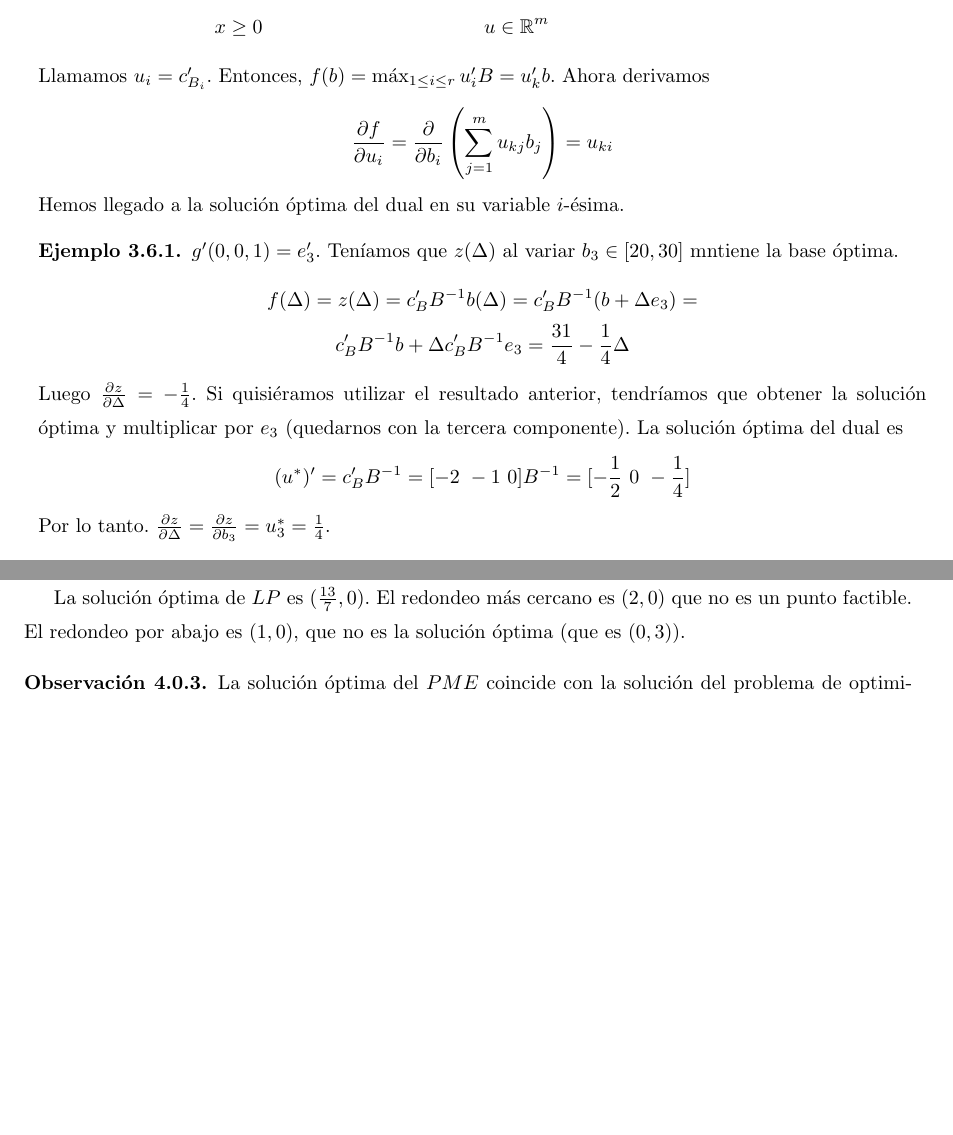
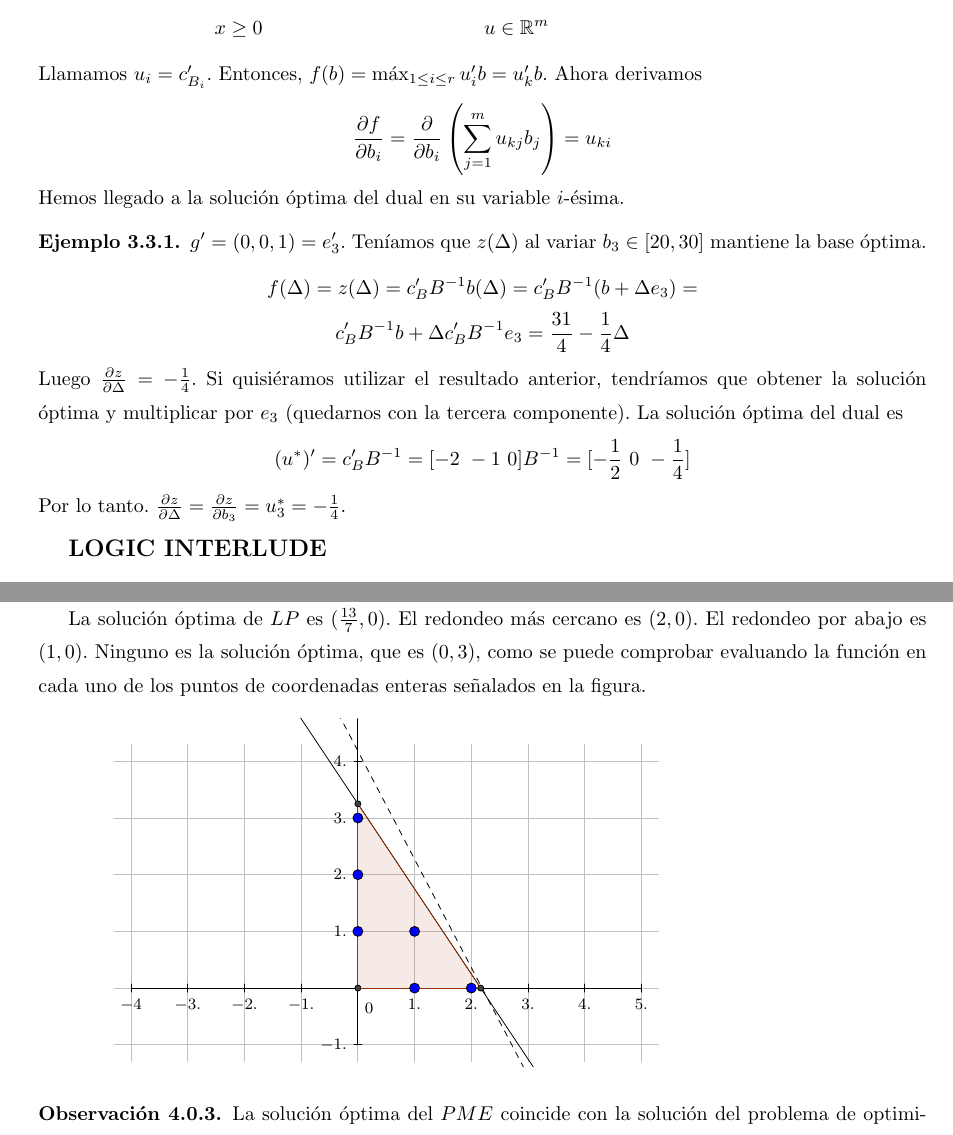
Before and after one commit to RafJavDie/Apuntes-4-Mates, a LaTeX document (PM1.tex): two parts of pages 27 and 30 of 32 before the commit and two parts of pages 27 and 29 of 31 after it, joined at a grey line, cut so that both start at the same text, the shorter picture padded with empty space. Compiled offline with pdfLaTeX.

Commit message:
Erratas, pequeños cambios y añado un dibujo

```diff
--- a/PM1.tex
+++ b/PM1.tex
@@ -1042,28 +1042,28 @@ Queremos derivar esta función. Supongamos en este problema que las bases factib
         &sa:\   Ax=b       &sa:\ & u'A\leq b\\
         &  x\geq 0         & & u\in\R^m
 \end{align*}
-Llamamos $u_i=c'_{B_i}$. Entonces, $f(b)=\max_{1\leq i\leq r}u_i'B=u'_k b$. Ahora derivamos
-\[\frac{\partial f}{\partial u_i}=\frac{\partial }{\partial b_i}\left(\sum_{j=1}^m u_{kj}b_j\right)=u_{ki}\]
+Llamamos $u_i=c'_{B_i}$. Entonces, $f(b)=\max_{1\leq i\leq r}u_i'b=u'_k b$. Ahora derivamos
+\[\frac{\partial f}{\partial b_i}=\frac{\partial }{\partial b_i}\left(\sum_{j=1}^m u_{kj}b_j\right)=u_{ki}\]
 Hemos llegado a la solución óptima del dual en su variable $i$-ésima.
 \begin{example}
-$g'(0,0,1)=e'_3$. Teníamos que $z(\Delta)$ al variar $b_3\in [20,30]$ mntiene la base óptima.
+$g'=(0,0,1)=e'_3$. Teníamos que $z(\Delta)$ al variar $b_3\in [20,30]$ mantiene la base óptima.
 \begin{gather*}
 f(\Delta)= z(\Delta)=c'_B B^{-1}b(\Delta)=c'_B B^{-1}(b+\Delta e_3)=\\
 c'_B B^{-1} b +\Delta c'_B B^{-1} e_3 =\frac{31}{4}-\frac{1}{4}\Delta
 \end{gather*}
 Luego $\frac{\partial z}{\partial\Delta}=-\frac{1}{4}$. Si quisiéramos utilizar el resultado anterior, tendríamos que obtener la solución óptima y multiplicar por $e_3$ (quedarnos con la tercera componente). La solución óptima del dual es
 \[(u^*)'=c'_B B^{-1}=[-2\ -1\ 0]B^{-1}=[-\frac{1}{2}\ 0\ -\frac{1}{4}]\]
-Por lo tanto. $\frac{\partial z}{\partial\Delta}=\frac{\partial z}{\partial b_3}=u^*_3=\frac{1}{4}$.
+Por lo tanto. $\frac{\partial z}{\partial\Delta}=\frac{\partial z}{\partial b_3}=u^*_3=-\frac{1}{4}$.
 \end{example}
 
-
+{\large\bf LOGIC INTERLUDE}
 \begin{theorem}
 Si $c \in Res(c_1,c_2)$ entonces $\{ c_1, c_2 \} \models c$.
 \end{theorem}
 
 \begin{dem}
 
-Sea $I \models \{ c_1, c_2\}$. Hay que demostrar que $I \models c$. Como $c \in Res(c_1,c_2)$, entonces existe $L \in c_1$ tal que $c = Res_L(c_1, c_2) = (c_1-\{ L \} \cup (c_2 - \{ L^c \}$.
+Sea $I \models \{ c_1, c_2\}$. Hay que demostrar que $I \models c$. Como $c \in Res(c_1,c_2)$, entonces existe $L \in c_1$ tal que $c = Res_L(c_1, c_2) = (c_1-\{ L \} \cup (c_2 - \{ L^c \})$.
 
 Consideramos dos casos:
 \begin{itemize}
@@ -1119,7 +1119,43 @@ Veamos que no siempre coincide $z_{PE}$ con un redondeo de $z_{LP}$.
 (LP) & x_1,x_2 \in \R_+
 \end{align*}
 
-La solución óptima de $LP$ es $(\frac{13}{7},0)$. El redondeo más cercano es $(2,0)$ que no es un punto factible. El redondeo por abajo es $(1,0)$, que no es la solución óptima (que es $(0,3)$).
+La solución óptima de $LP$ es $(\frac{13}{7},0)$. El redondeo más cercano es $(2,0)$. El redondeo por abajo es $(1,0)$. Ninguno es la solución óptima, que es $(0,3)$, como se puede comprobar evaluando la función en cada uno de los puntos de coordenadas enteras señalados en la figura.
+
+\begin{center}
+\definecolor{qqqqff}{rgb}{0.,0.,1.}
+\definecolor{zzttqq}{rgb}{0.6,0.2,0.}
+\definecolor{uuuuuu}{rgb}{0.26666666666666666,0.26666666666666666,0.26666666666666666}
+\definecolor{cqcqcq}{rgb}{0.7529411764705882,0.7529411764705882,0.7529411764705882}
+\begin{tikzpicture}[line cap=round,line join=round,>=triangle 45,x=1.0cm,y=1.0cm]
+\draw [color=cqcqcq,, xstep=1.0cm,ystep=1.0cm] (-4.3,-1.3) grid (5.3,4.3);
+\draw[color=black] (-4,0.) -- (5,0.);
+\foreach \x in {-4,-3.,-2.,-1.,1.,2.,3.,4.,5.}
+\draw[shift={(\x,0)},color=black] (0pt,2pt) -- (0pt,-2pt) node[below] {\footnotesize $\x$};
+\draw[color=black] (0.,-1.) -- (0.,4.752470459668063);
+\foreach \y in {-1.,1.,2.,3.,4.}
+\draw[shift={(0,\y)},color=black] (2pt,0pt) -- (-2pt,0pt) node[left] {\footnotesize $\y$};
+\draw[color=black] (0pt,-10pt) node[right] {\footnotesize $0$};
+\clip(-3.969088632379392,-1.385270587163902) rectangle (8.703087676160555,4.752470459668063);
+\fill[color=zzttqq,fill=zzttqq,fill opacity=0.10000000149011612] (0.,3.25) -- (0.,0.) -- (2.1666666666666665,0.) -- cycle;
+\draw [domain=-3.969088632379392:8.703087676160555] plot(\x,{(--13.-6.*\x)/4.});
+\draw [color=zzttqq] (0.,3.25)-- (0.,0.);
+\draw [color=zzttqq] (0.,0.)-- (2.1666666666666665,0.);
+\draw [color=zzttqq] (2.1666666666666665,0.)-- (0.,3.25);
+\draw [dash pattern=on 3pt off 3pt,domain=-3.969088632379392:8.703087676160555] plot(\x,{(--46.-21.*\x)/11.});
+\begin{scriptsize}
+\draw [fill=uuuuuu] (0.,3.25) circle (1.5pt);
+\draw [fill=uuuuuu] (0.,0.) circle (1.5pt);
+\draw [fill=uuuuuu] (2.1666666666666665,0.) circle (1.5pt);
+\draw [fill=qqqqff] (0.,3.) circle (2.5pt);
+\draw [fill=qqqqff] (0.,2.) circle (2.5pt);
+\draw [fill=qqqqff] (0.,1.) circle (2.5pt);
+\draw [fill=qqqqff] (1.,0.) circle (2.5pt);
+\draw [fill=qqqqff] (2.,0.) circle (2.5pt);
+\draw [fill=qqqqff] (1.,1.) circle (2.5pt);
+\end{scriptsize}
+\end{tikzpicture}
+\end{center}
+
 \end{example}
 
 \begin{obser}
```
Also changed, not shown: PM1.tex (18 more changed lines).
